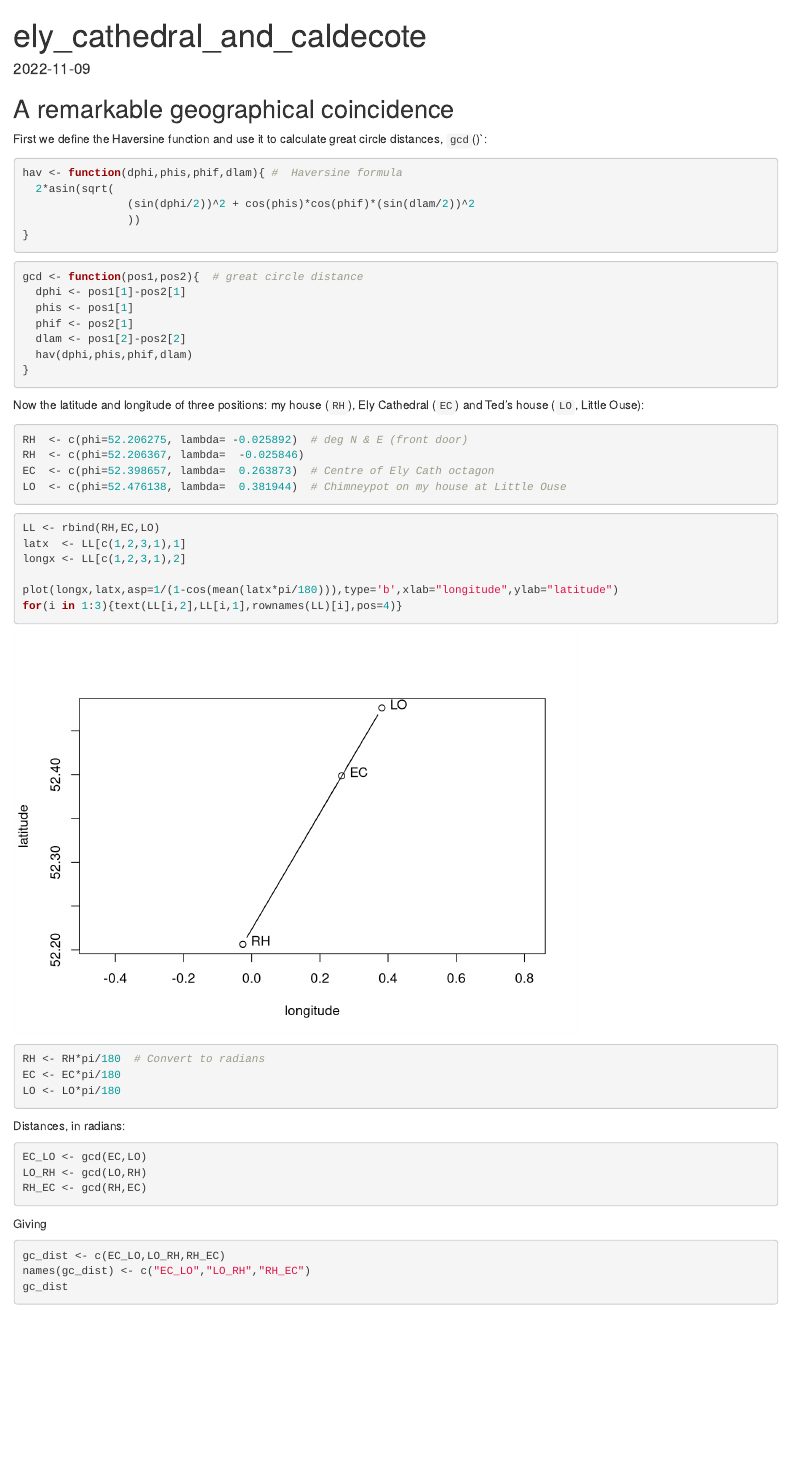
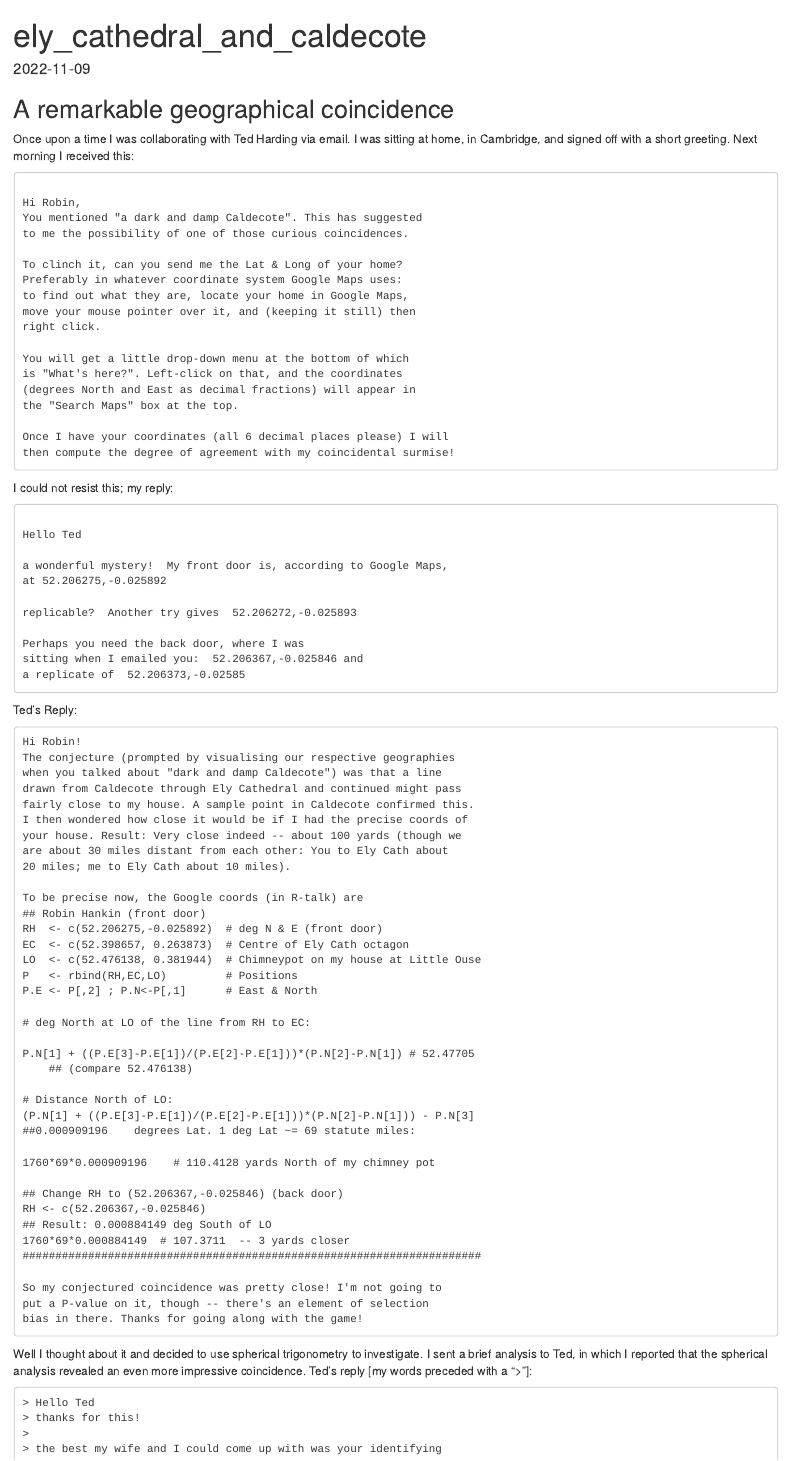
Before and after one commit to RobinHankin/ely, an R Markdown document (ely_cathedral.Rmd): the page in a window 1100 px wide, from its top. Rendered offline with R 4.5, knitr and Pandoc, with nearby package versions; long lines of code are wrapped.

Commit message:
email trail

````diff
--- a/ely_cathedral.Rmd
+++ b/ely_cathedral.Rmd
@@ -9,3 +9,100 @@ knitr::opts_chunk$set(echo = TRUE)
 ```
 
 ## A remarkable geographical coincidence
+
+Once upon a time I was collaborating with Ted Harding via email.  I
+was sitting at home, in Cambridge, and signed off with a short
+greeting.  Next morning I received this:
+
+```
+
+Hi Robin,
+You mentioned "a dark and damp Caldecote". This has suggested
+to me the possibility of one of those curious coincidences.
+
+To clinch it, can you send me the Lat & Long of your home?
+Preferably in whatever coordinate system Google Maps uses:
+to find out what they are, locate your home in Google Maps,
+move your mouse pointer over it, and (keeping it still) then
+right click.
+
+You will get a little drop-down menu at the bottom of which
+is "What's here?". Left-click on that, and the coordinates
+(degrees North and East as decimal fractions) will appear in
+the "Search Maps" box at the top.
+
+Once I have your coordinates (all 6 decimal places please) I will
+then compute the degree of agreement with my coincidental surmise!
+```
+
+I could not resist this; my reply:
+
+```
+
+Hello Ted
+
+a wonderful mystery!  My front door is, according to Google Maps,
+at 52.206275,-0.025892
+
+replicable?  Another try gives  52.206272,-0.025893
+
+Perhaps you need the back door, where I was
+sitting when I emailed you:  52.206367,-0.025846 and
+a replicate of  52.206373,-0.02585
+```
+
+
+Ted's Reply:
+
+
+```
+Hi Robin!
+The conjecture (prompted by visualising our respective geographies
+when you talked about "dark and damp Caldecote") was that a line
+drawn from Caldecote through Ely Cathedral and continued might pass
+fairly close to my house. A sample point in Caldecote confirmed this.
+I then wondered how close it would be if I had the precise coords of
+your house. Result: Very close indeed -- about 100 yards (though we
+are about 30 miles distant from each other: You to Ely Cath about
+20 miles; me to Ely Cath about 10 miles).
+
+To be precise now, the Google coords (in R-talk) are
+## Robin Hankin (front door)
+RH  <- c(52.206275,-0.025892)  # deg N & E (front door)
+EC  <- c(52.398657, 0.263873)  # Centre of Ely Cath octagon
+LO  <- c(52.476138, 0.381944)  # Chimneypot on my house at Little Ouse
+P   <- rbind(RH,EC,LO)         # Positions
+P.E <- P[,2] ; P.N<-P[,1]      # East & North
+
+# deg North at LO of the line from RH to EC:
+
+P.N[1] + ((P.E[3]-P.E[1])/(P.E[2]-P.E[1]))*(P.N[2]-P.N[1]) # 52.47705
+    ## (compare 52.476138)
+
+# Distance North of LO:
+(P.N[1] + ((P.E[3]-P.E[1])/(P.E[2]-P.E[1]))*(P.N[2]-P.N[1])) - P.N[3]
+##0.000909196    degrees Lat. 1 deg Lat ~= 69 statute miles:
+
+1760*69*0.000909196    # 110.4128 yards North of my chimney pot
+
+## Change RH to (52.206367,-0.025846) (back door)
+RH <- c(52.206367,-0.025846)
+## Result: 0.000884149 deg South of LO
+1760*69*0.000884149  # 107.3711  -- 3 yards closer
+######################################################################
+
+So my conjectured coincidence was pretty close! I'm not going to
+put a P-value on it, though -- there's an element of selection
+bias in there. Thanks for going along with the game!
+```
+
+Well I thought about it and decided to use spherical trigonometry to
+investigate.  I sent a brief analysis to Ted, in which I reported that
+the spherical analysis revealed an even more impressive coincidence.
+Ted's reply [my words preceded with a ">"]:
+
+```
+> Hello Ted
+> thanks for this!
+>
+> the best my wife and I could come up with was your identifying
````
Also changed, not shown: ely_cathedral.Rmd (32 more changed lines).
